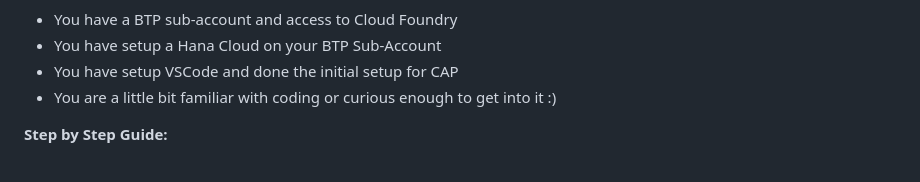
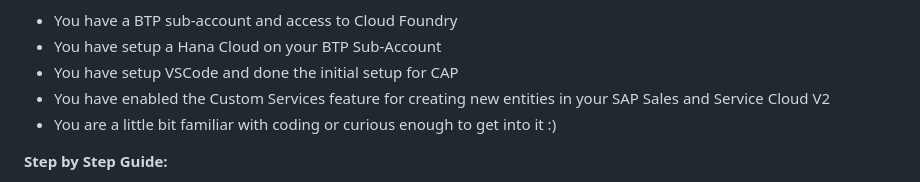
Before and after one commit to jens-limbach/SSv2-extensibility-workshop, a Markdown page: custom-services.md, the part around the change. GitHub-like rendering.

```diff
--- a/custom-services.md
+++ b/custom-services.md
@@ -17,6 +17,7 @@ If you want to see less CAP Development and more on how it looks later for the e
 - You have a BTP sub-account and access to Cloud Foundry
 - You have setup a Hana Cloud on your BTP Sub-Account
 - You have setup VSCode and done the initial setup for CAP
+- You have enabled the Custom Services feature for creating new entities in your SAP Sales and Service Cloud V2
 - You are a little bit familiar with coding or curious enough to get into it :)
 
 **Step by Step Guide:**
```
